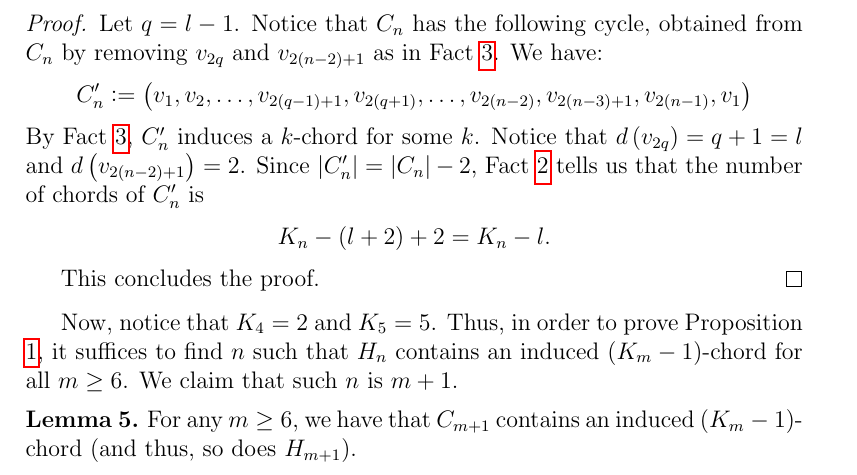
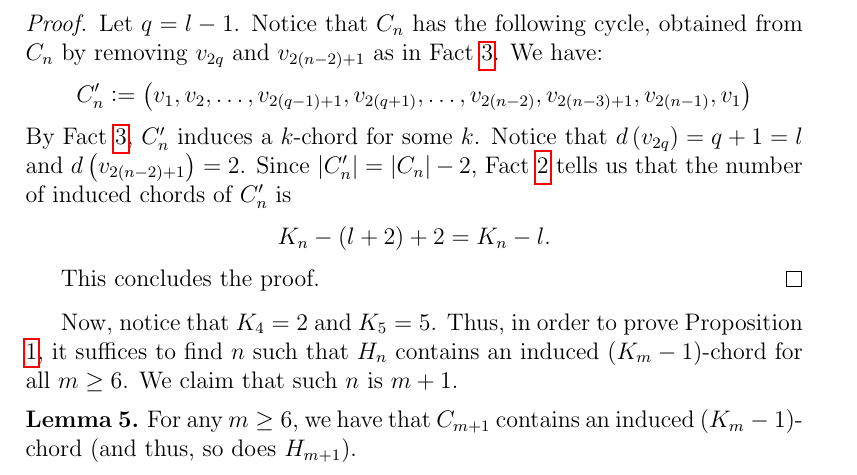
Before and after one commit to vincenzo-politelli/circle_graphs, a LaTeX document (k-chord/k-chord.tex): part of page 2 of 3, cut so that both start at the same text. Compiled offline with pdfLaTeX.

Commit message:
polishing

```diff
--- a/k-chord/k-chord.tex
+++ b/k-chord/k-chord.tex
@@ -220,7 +220,7 @@
         \left|C_{n}\right| - 2$,
         Fact \ref{fact:edges} tells
         us that the number of
-        chords of $C_{n}'$ is
+        induced chords of $C_{n}'$ is
         \begin{gather*}
             K_{n} - \left(l + 2\right) + 2 = K_{n} - l.
         \end{gather*}
```
Also changed, not shown: k-chord/k-chord.pdf.
